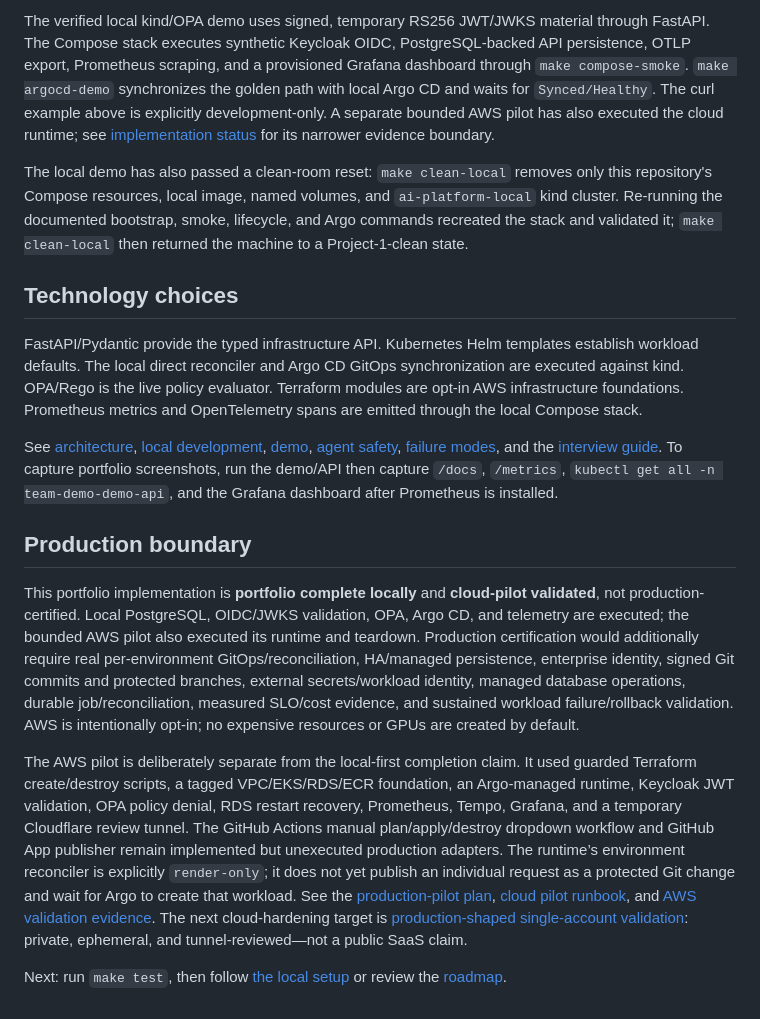
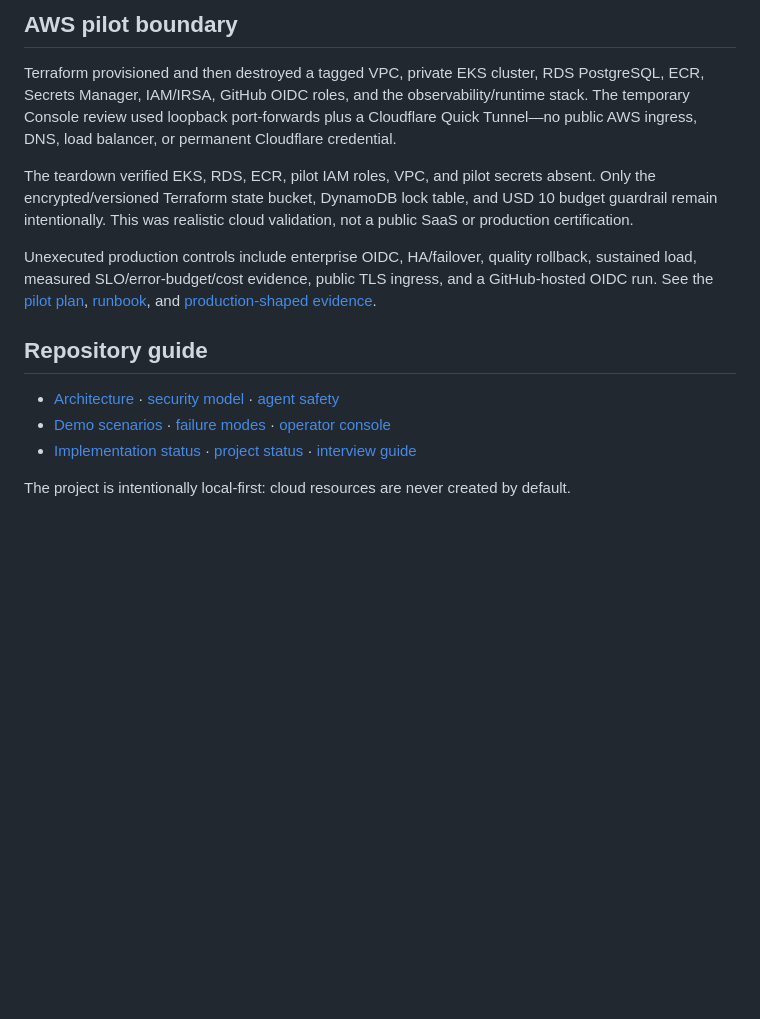
Before and after one commit to Bepoadewale/ai-platform-control-plane, a Markdown page: README.md, the part around one of its changes. Drawn GitHub-style; blank space fills up the shorter version.

```diff
--- a/README.md
+++ b/README.md
@@ -147,38 +141,24 @@ curl -X POST http://127.0.0.1:8000/api/v1/environments \
 
-The verified local kind/OPA demo uses signed, temporary RS256 JWT/JWKS material through FastAPI. The Compose stack executes synthetic Keycloak OIDC, PostgreSQL-backed API persistence, OTLP export, Prometheus scraping, and a provisioned Grafana dashboard through `make compose-smoke`. `make argocd-demo` synchronizes the golden path with local Argo CD and waits for `Synced/Healthy`. The curl example above is explicitly development-only. A separate bounded AWS pilot has also executed the cloud runtime; see [implementation status](docs/IMPLEMENTATION_STATUS.md) for its narrower evidence boundary.
+## AWS pilot boundary
 
-The local demo has also passed a clean-room reset: `make clean-local` removes only this repository's
-Compose resources, local image, named volumes, and `ai-platform-local` kind cluster. Re-running the
-documented bootstrap, smoke, lifecycle, and Argo commands recreated the stack and validated it;
-`make clean-local` then returned the machine to a Project-1-clean state.
+Terraform provisioned and then destroyed a tagged VPC, private EKS cluster, RDS PostgreSQL, ECR,
+Secrets Manager, IAM/IRSA, GitHub OIDC roles, and the observability/runtime stack. The temporary
+Console review used loopback port-forwards plus a Cloudflare Quick Tunnel—no public AWS ingress,
+DNS, load balancer, or permanent Cloudflare credential.
 
-## Technology choices
+The teardown verified EKS, RDS, ECR, pilot IAM roles, VPC, and pilot secrets absent. Only the
+encrypted/versioned Terraform state bucket, DynamoDB lock table, and USD 10 budget guardrail remain
+intentionally. This was realistic cloud validation, not a public SaaS or production certification.
 
-FastAPI/Pydantic provide the typed infrastructure API. Kubernetes Helm templates establish workload defaults. The local direct reconciler and Argo CD GitOps synchronization are executed against kind. OPA/Rego is the live policy evaluator. Terraform modules are opt-in AWS infrastructure foundations. Prometheus metrics and OpenTelemetry spans are emitted through the local Compose stack.
+Unexecuted production controls include enterprise OIDC, HA/failover, quality rollback, sustained
+load, measured SLO/error-budget/cost evidence, public TLS ingress, and a GitHub-hosted OIDC run.
+See the [pilot plan](docs/production-pilot.md), [runbook](docs/cloud-pilot-runbook.md), and
+[production-shaped evidence](docs/production-shaped-validation.md).
 
-See [architecture](docs/architecture.md), [local development](docs/local-development.md), [demo](docs/demo.md), [agent safety](docs/agent-safety.md), [failure modes](docs/failure-modes.md), and the [interview guide](docs/interview-guide.md). To capture portfolio screenshots, run the demo/API then capture `/docs`, `/metrics`, `kubectl get all -n team-demo-demo-api`, and the Grafana dashboard after Prometheus is installed.
+## Repository guide
 
-## Production boundary
+- [Architecture](docs/architecture.md) · [security model](docs/security.md) · [agent safety](docs/agent-safety.md)
+- [Demo scenarios](docs/demo.md) · [failure modes](docs/failure-modes.md) · [operator console](docs/operator-console.md)
+- [Implementation status](docs/IMPLEMENTATION_STATUS.md) · [project status](PROJECT_STATUS.md) · [interview guide](docs/interview-guide.md)
 
-This portfolio implementation is **portfolio complete locally** and **cloud-pilot validated**, not
-production-certified. Local PostgreSQL, OIDC/JWKS validation, OPA, Argo CD, and telemetry are
-executed; the bounded AWS pilot also executed its runtime and teardown. Production certification
-would additionally require real per-environment GitOps/reconciliation, HA/managed persistence,
-enterprise identity, signed Git commits and protected branches, external secrets/workload identity,
-managed database operations, durable job/reconciliation, measured SLO/cost evidence, and sustained
-workload failure/rollback validation. AWS is intentionally opt-in; no expensive resources or GPUs
-are created by default.
-
-The AWS pilot is deliberately separate from the local-first completion claim. It used guarded
-Terraform create/destroy scripts, a tagged VPC/EKS/RDS/ECR foundation, an Argo-managed runtime,
-Keycloak JWT validation, OPA policy denial, RDS restart recovery, Prometheus, Tempo, Grafana, and a
-temporary Cloudflare review tunnel. The GitHub Actions manual plan/apply/destroy dropdown workflow
-and GitHub App publisher remain implemented but unexecuted production adapters. The runtime’s
-environment reconciler is explicitly `render-only`; it does not yet publish an individual request
-as a protected Git change and wait for Argo to create that workload. See the
-[production-pilot plan](docs/production-pilot.md), [cloud pilot runbook](docs/cloud-pilot-runbook.md),
-and [AWS validation evidence](docs/VALIDATION.md#aws-workload-pilot--2026-10-02-createvalidatedestroy).
-The next cloud-hardening target is [production-shaped single-account validation](docs/production-shaped-validation.md):
-private, ephemeral, and tunnel-reviewed—not a public SaaS claim.
-
-Next: run `make test`, then follow [the local setup](docs/local-development.md) or review the [roadmap](ROADMAP.md).
+The project is intentionally local-first: cloud resources are never created by default.
```
Also changed, not shown: other parts of README.md (+106 -112 lines).
